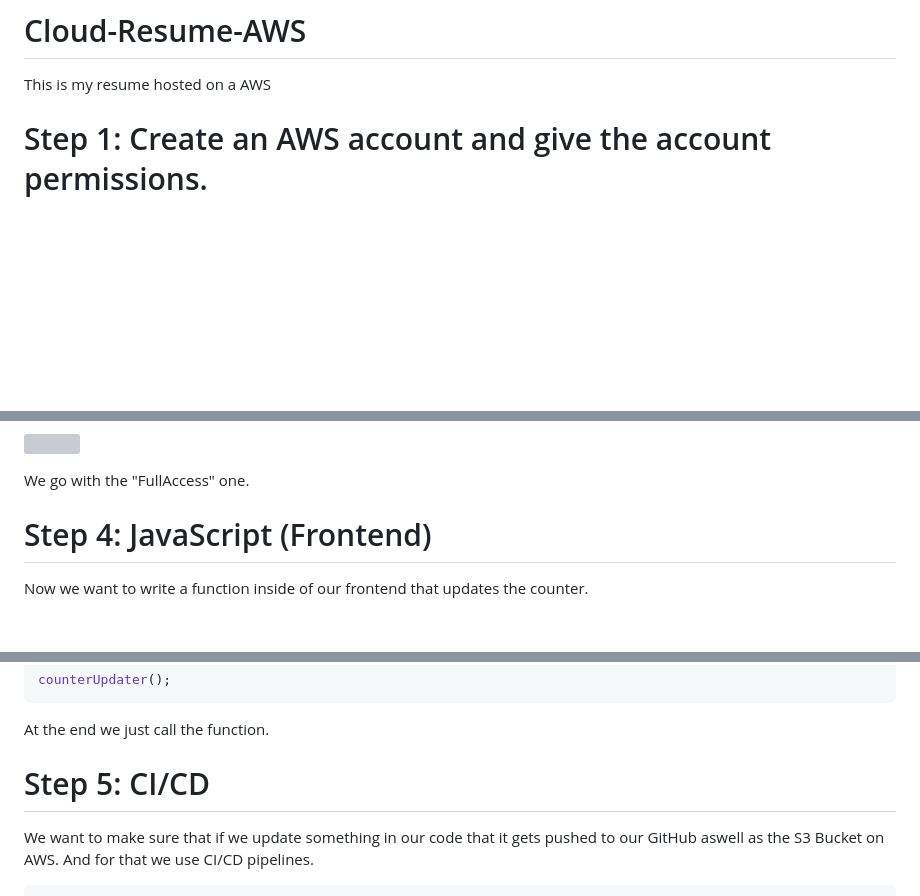
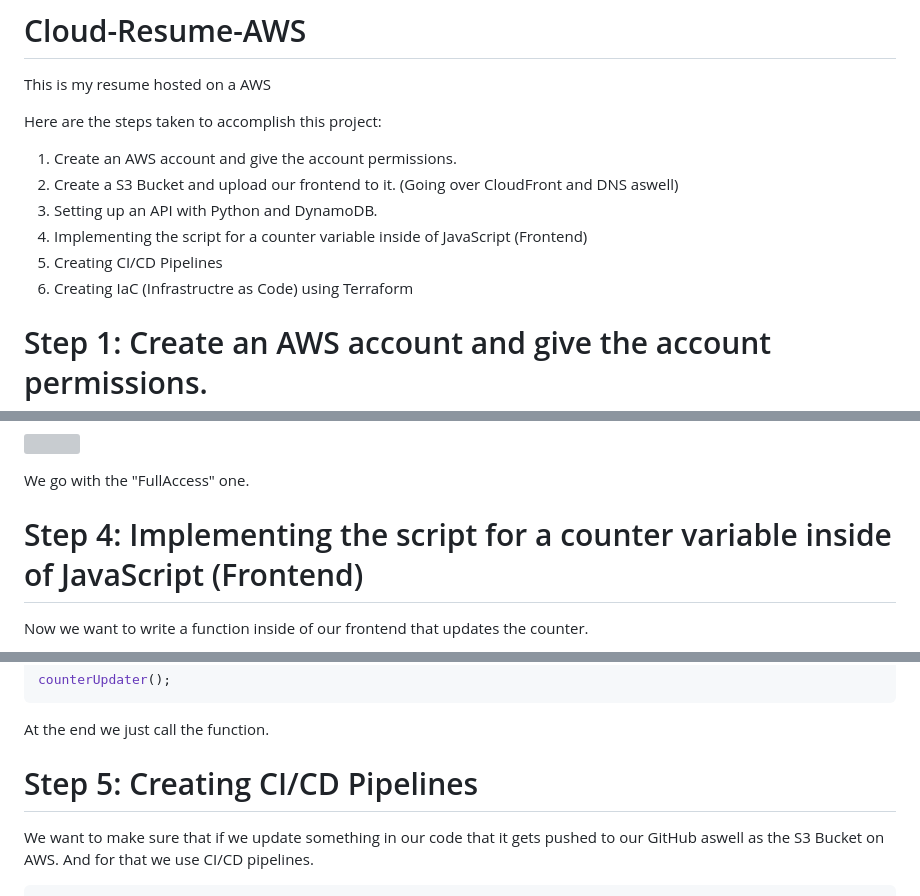
Before and after one commit to NerminVej/Cloud-Resume-AWS, a Markdown page: README.md, 3 parts joined by grey strips. GitHub-like rendering; blank space fills up the shorter version; grey boxes are pictures that could not be loaded.

Commit message:
added better headers

```diff
--- a/README.md
+++ b/README.md
@@ -2,7 +2,13 @@
 
 This is my resume hosted on a AWS
 
-
+Here are the steps taken to accomplish this project:
+1. Create an AWS account and give the account permissions.
+2. Create a S3 Bucket and upload our frontend to it. (Going over CloudFront and DNS aswell)
+3. Setting up an API with Python and DynamoDB.
+4. Implementing the script for a counter variable inside of JavaScript (Frontend)
+5. Creating CI/CD Pipelines
+6. Creating IaC (Infrastructre as Code) using Terraform
 
 # Step 1: Create an AWS account and give the account permissions.
 
@@ -154,7 +160,7 @@ Let us attach a dynamodb policy.
 
 We go with the "FullAccess" one.
 
-# Step 4: JavaScript (Frontend)
+# Step 4: Implementing the script for a counter variable inside of JavaScript (Frontend)
 
 Now we want to write a function inside of our frontend that updates the counter.
 
@@ -194,7 +200,7 @@ counterUpdater();
 At the end we just call the function.
 
 
-# Step 5: CI/CD
+# Step 5: Creating CI/CD Pipelines
 
 We want to make sure that if we update something in our code that it gets pushed to our GitHub aswell as the S3 Bucket on AWS. And for that we use CI/CD pipelines.
 
```
Also changed, not shown: other parts of README.md (+1 -1 lines).
